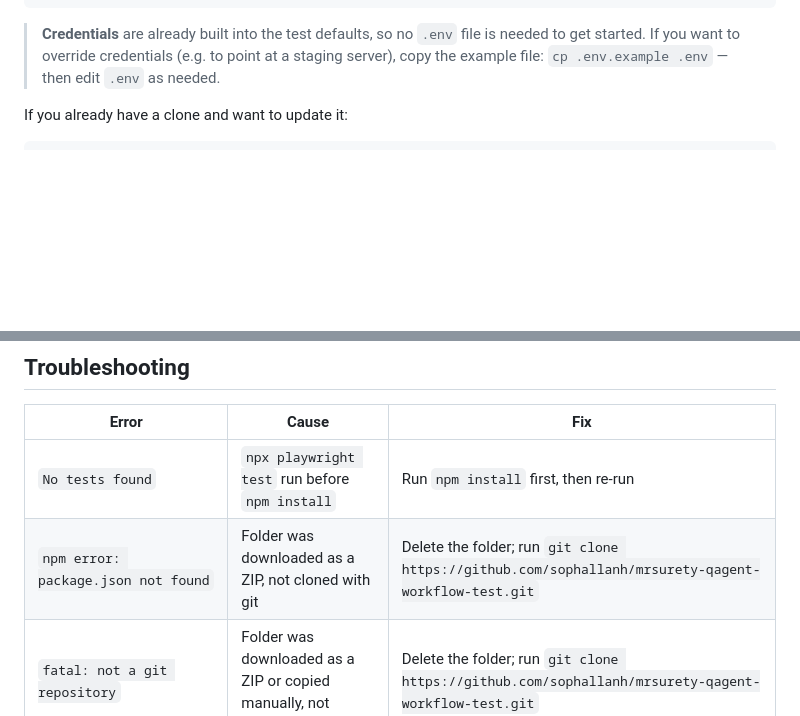
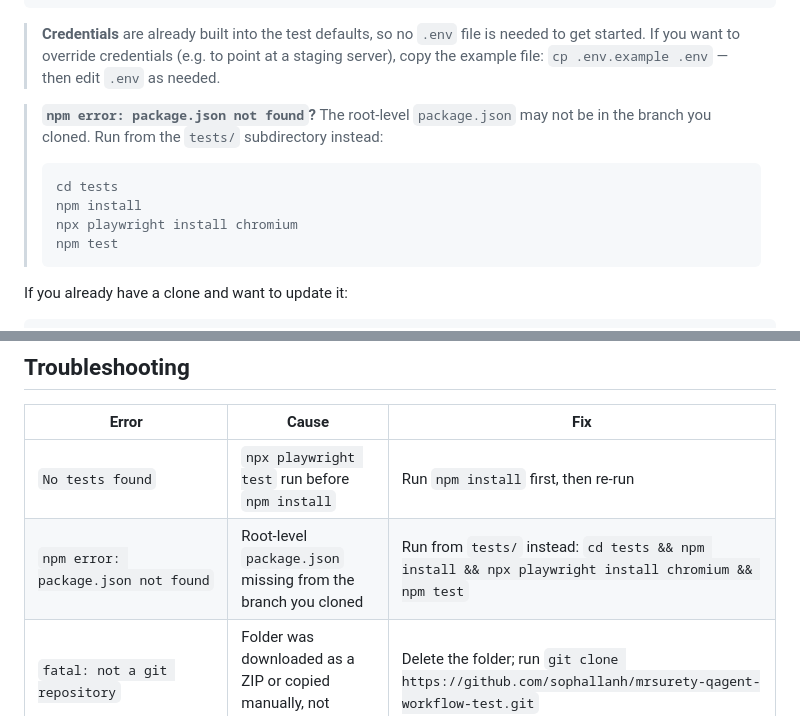
Before and after one commit to sophallanh/mrsurety-qagent-workflow-test, a Markdown page: README.md, 2 parts joined by grey strips. Drawn GitHub-style; blank space fills up the shorter version.

Commit message:
README: fix npm error: package.json not found — add tests/ fallback and correct troubleshooting entry
Co-authored-by: sophallanh <11620253+sophallanh@users.noreply.github.com>

````diff
--- a/README.md
+++ b/README.md
@@ -23,6 +23,15 @@ npm test
 > **Credentials** are already built into the test defaults, so no `.env` file is needed to get started.
 > If you want to override credentials (e.g. to point at a staging server), copy the example file:
 > `cp .env.example .env` — then edit `.env` as needed.
+
+> **`npm error: package.json not found`?** The root-level `package.json` may not be in
+> the branch you cloned. Run from the `tests/` subdirectory instead:
+> ```bash
+> cd tests
+> npm install
+> npx playwright install chromium
+> npm test
+> ```
 
 If you already have a clone and want to update it:
 
@@ -103,7 +112,7 @@ Screenshots are saved to `screenshots/` (git-ignored).
 | Error | Cause | Fix |
 |---|---|---|
 | `No tests found` | `npx playwright test` run before `npm install` | Run `npm install` first, then re-run |
-| `npm error: package.json not found` | Folder was downloaded as a ZIP, not cloned with git | Delete the folder; run `git clone https://github.com/sophallanh/mrsurety-qagent-workflow-test.git` |
+| `npm error: package.json not found` | Root-level `package.json` missing from the branch you cloned | Run from `tests/` instead: `cd tests && npm install && npx playwright install chromium && npm test` |
 | `fatal: not a git repository` | Folder was downloaded as a ZIP or copied manually, not cloned with git | Delete the folder; run `git clone https://github.com/sophallanh/mrsurety-qagent-workflow-test.git` |
 | `cp: .env.example: No such file or directory` | `.env.example` not present in this clone – it is optional | Skip the `cp` step; tests run fine with built-in defaults. To customize credentials later, create `.env` manually from the template in [`.env.example`](.env.example) |
 | `requirements.txt: No such file or directory` | Wrong working directory | `cd mrsurety-qagent-workflow-test` first |
````
